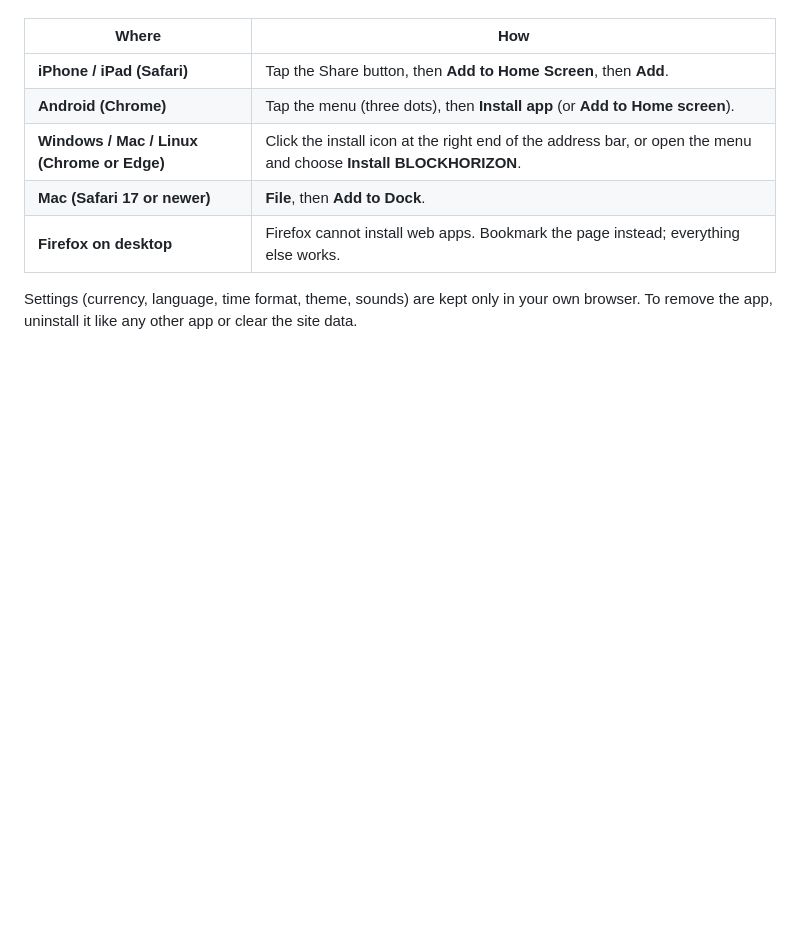
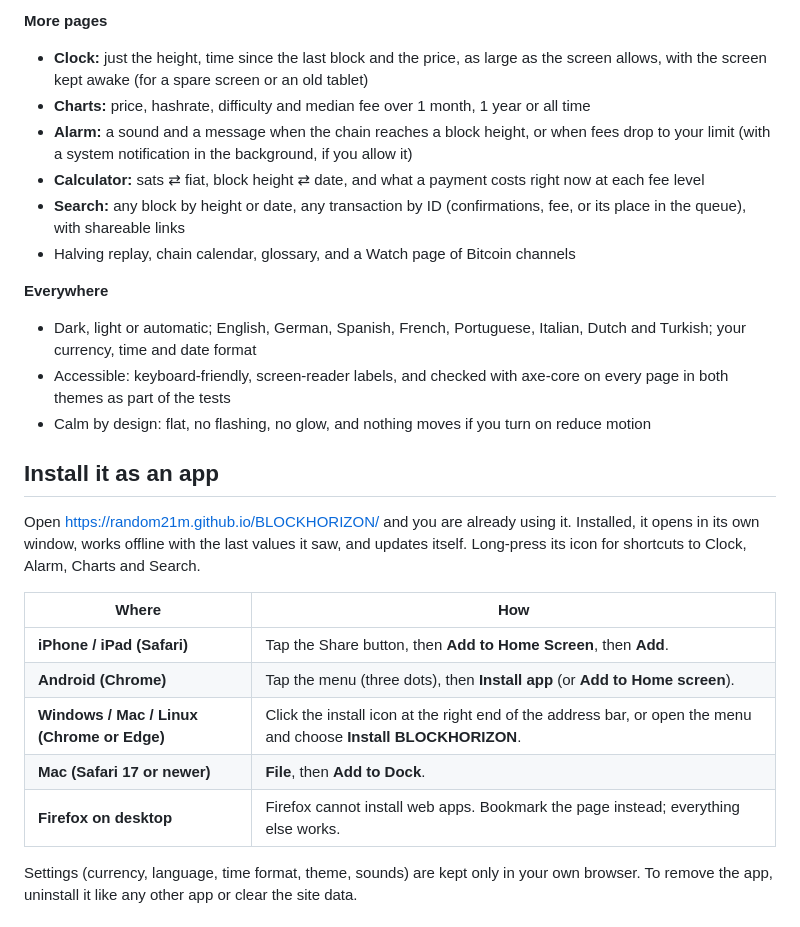
Before and after one commit to Random21m/BLOCKHORIZON, a Markdown page: README.md, the part around one of its changes. Drawn GitHub-style; blank space fills up the shorter version.

```diff
--- a/README.md
+++ b/README.md
@@ -12,3 +30,19 @@ BLOCKHORIZON is a web app: open https://random21m.github.io/BLOCKHORIZON/ and yo
+**More pages**
+- **Clock:** just the height, time since the last block and the price, as large as the screen allows, with the screen kept awake (for a spare screen or an old tablet)
+- **Charts:** price, hashrate, difficulty and median fee over 1 month, 1 year or all time
+- **Alarm:** a sound and a message when the chain reaches a block height, or when fees drop to your limit (with a system notification in the background, if you allow it)
+- **Calculator:** sats ⇄ fiat, block height ⇄ date, and what a payment costs right now at each fee level
+- **Search:** any block by height or date, any transaction by ID (confirmations, fee, or its place in the queue), with shareable links
+- Halving replay, chain calendar, glossary, and a Watch page of Bitcoin channels
+
+**Everywhere**
+- Dark, light or automatic; English, German, Spanish, French, Portuguese, Italian, Dutch and Turkish; your currency, time and date format
+- Accessible: keyboard-friendly, screen-reader labels, and checked with axe-core on every page in both themes as part of the tests
+- Calm by design: flat, no flashing, no glow, and nothing moves if you turn on reduce motion
+
+## Install it as an app
+
+Open https://random21m.github.io/BLOCKHORIZON/ and you are already using it. Installed, it opens in its own window, works offline with the last values it saw, and updates itself. Long-press its icon for shortcuts to Clock, Alarm, Charts and Search.
 
 | Where | How |
 |---|---|
```
Also changed, not shown: other parts of README.md (+50 -36 lines), docs/block-arrival.gif (added), docs/charts.png (added), docs/dashboard.png (added), docs/phone.png (added), docs/widgets.png (added), 1 other file.
